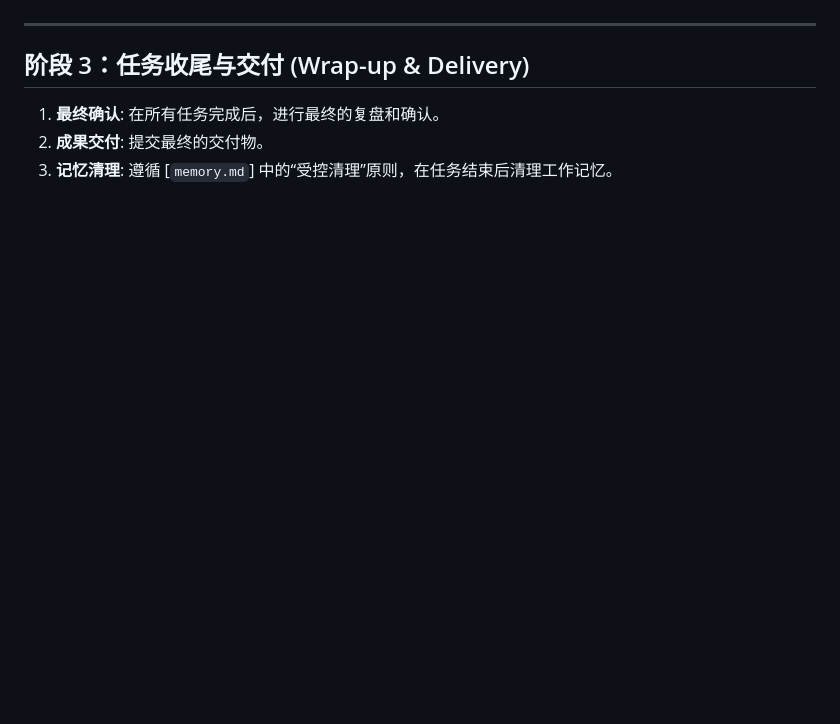
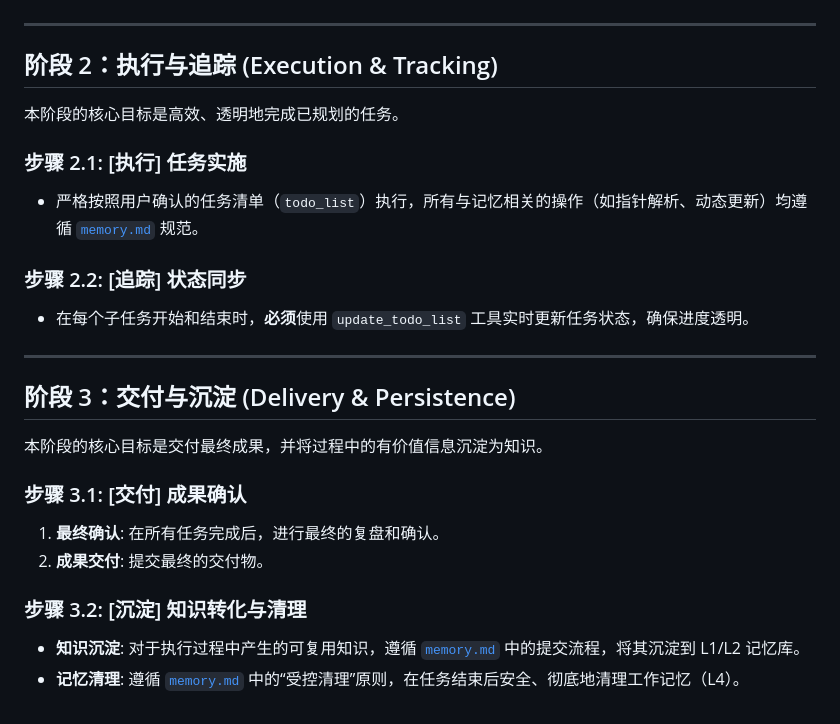
Before and after one commit to lazygophers/roo, a Markdown page: roo/rules/workflow-base.md, the part around the change printed below. GitHub-like rendering; blank space fills up the shorter version.

```diff
--- a/roo/rules/workflow-base.md
+++ b/roo/rules/workflow-base.md
@@ -74,8 +46,33 @@
 
 ---
 
-## 阶段 3：任务收尾与交付 (Wrap-up & Delivery)
+## 阶段 2：执行与追踪 (Execution & Tracking)
+
+本阶段的核心目标是高效、透明地完成已规划的任务。
+
+### 步骤 2.1: [执行] 任务实施
+
+- 严格按照用户确认的任务清单（`todo_list`）执行，所有与记忆相关的操作（如指针解析、动态更新）均遵循 [`memory.md`] 规范。
+
+### 步骤 2.2: [追踪] 状态同步
+
+- 在每个子任务开始和结束时，**必须**使用 `update_todo_list` 工具实时更新任务状态，确保进度透明。
+
+---
+
+## 阶段 3：交付与沉淀 (Delivery & Persistence)
+
+本阶段的核心目标是交付最终成果，并将过程中的有价值信息沉淀为知识。
+
+### 步骤 3.1: [交付] 成果确认
 
 1.  **最终确认**: 在所有任务完成后，进行最终的复盘和确认。
 2.  **成果交付**: 提交最终的交付物。
-3.  **记忆清理**: 遵循 [`memory.md`] 中的“受控清理”原则，在任务结束后清理工作记忆。
+
+### 步骤 3.2: [沉淀] 知识转化与清理
+
+- **知识沉淀**: 对于执行过程中产生的可复用知识，遵循 [`memory.md`] 中的提交流程，将其沉淀到 L1/L2 记忆库。
+- **记忆清理**: 遵循 [`memory.md`] 中的“受控清理”原则，在任务结束后安全、彻底地清理工作记忆（L4）。
+
+[`memory.md`]: memory.md
+[`decision-flow.md`]: decision-flow.md
```
Also changed, not shown: other parts of roo/rules/workflow-base.md (+31 -59 lines), roo/rules/task.md (+9 -6 lines).
